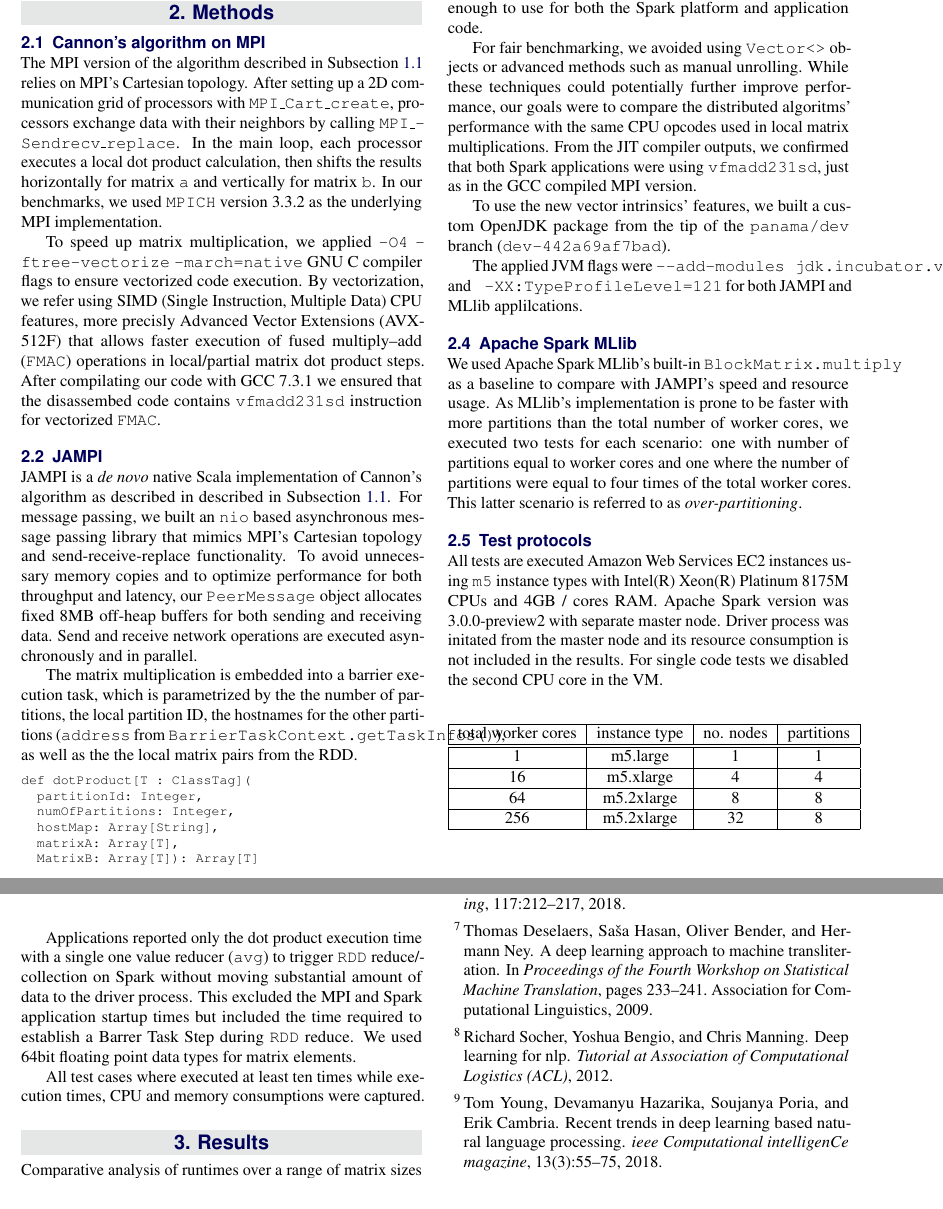
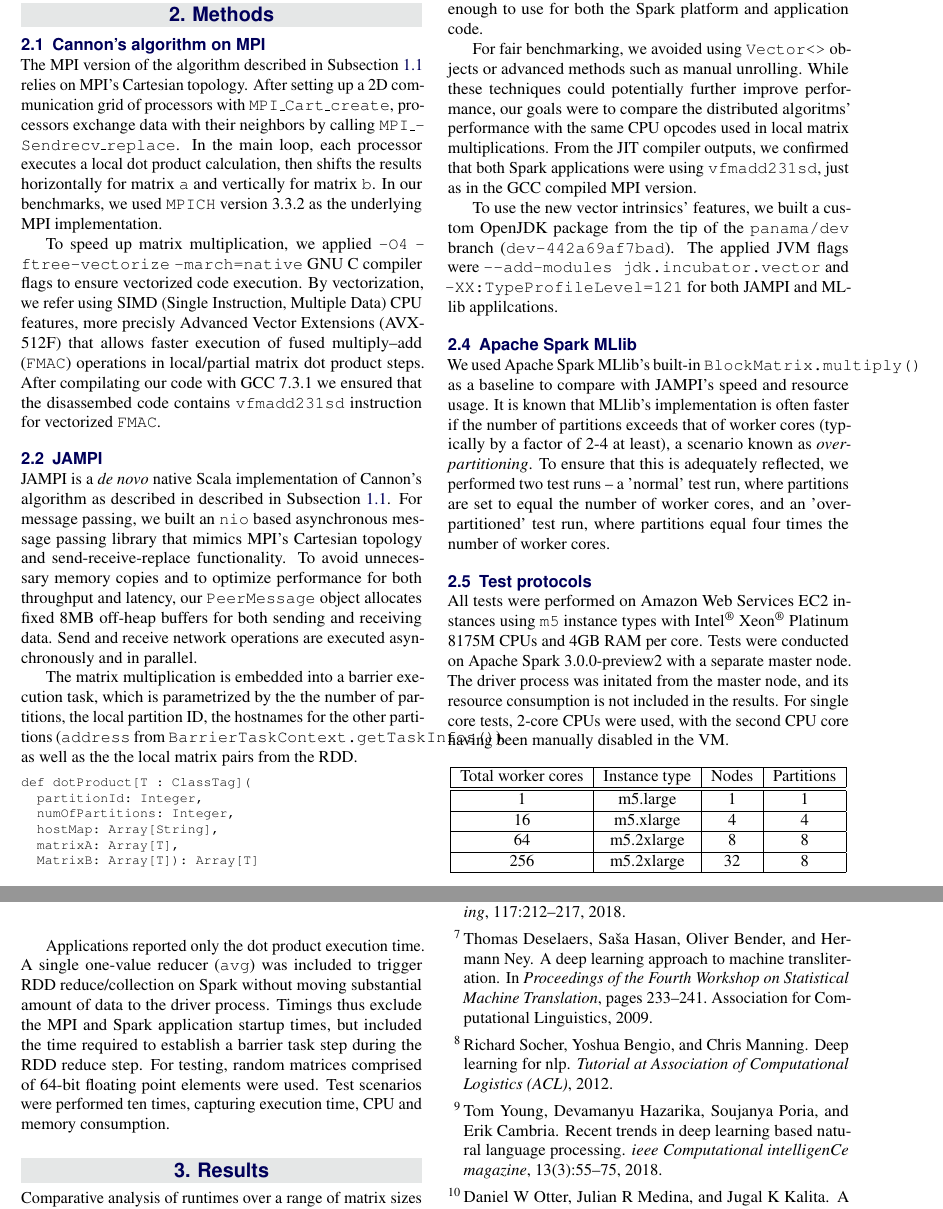
Before and after one commit to starschema/jampi-spark-dotmatrix, a LaTeX document (paper/jampi-spark-dotmatrix.tex): two parts of pages 3 and 4 of 5, joined at a grey line, cut so that both start at the same text. Compiled offline with pdfLaTeX; a LaTeX package or settings file that is missing is left out.

Commit message:
Edits (198-236).

```diff
--- a/paper/jampi-spark-dotmatrix.tex
+++ b/paper/jampi-spark-dotmatrix.tex
@@ -195,7 +195,7 @@ In order to achieve performance on par with the optimized MPI implementation for
 
 For fair benchmarking, we avoided using \texttt{Vector<>} objects or advanced methods such as manual unrolling. While these techniques could potentially further improve performance, our goals were to compare the distributed algoritms' performance with the same CPU opcodes used in local matrix multiplications. From the JIT compiler outputs, we confirmed that both Spark applications were using \texttt{vfmadd231sd}, just as in the GCC compiled MPI version.
 
-To use the new vector intrinsics' features, we built a custom OpenJDK package from the tip of the \texttt{panama/dev} branch (\texttt{dev-442a69af7bad}).
+To use the new vector intrinsics' features, we built a custom OpenJDK package from the tip of the \texttt{panama/dev} branch (\texttt{dev-442a69af7bad}). The applied JVM flags were \texttt{--add-modules jdk.incubator.vector} and \texttt{ -XX:TypeProfileLevel=121} for both JAMPI and MLlib applilcations.
 
 % 0x00007face057eaac:   vfmadd231sd %xmm2,%xmm0,%xmm1       ;*invokestatic fma {reexecute=0 rethrow=0 return_oop=0}
 % ; - com.starschema.jampi.blas.DotProductVector$::$anonfun$saxpy$1@12 (line 254)
@@ -205,24 +205,22 @@ To use the new vector intrinsics' features, we built a custom OpenJDK package fr
 % ; - com.starschema.jampi.blas.DotProductVector$::$anonfun$fastBuffered$2@35 (line 242)
 % ; - com.starschema.jampi.blas.DotProductVector$$$Lambda$5033/0x00000008019bc568::apply$mcVI$sp@29
 
-The applied JVM flags were \texttt{--add-modules jdk.incubator.vector} and \texttt{ -XX:TypeProfileLevel=121} for both JAMPI and MLlib applilcations.
-
 % subsection vector_panama (end)
 
 \subsection{Apache Spark MLlib}
 
-We used Apache Spark MLlib's built-in \texttt{BlockMatrix.multiply} as a baseline to compare with JAMPI's speed and resource usage. As MLlib's implementation is prone to be faster with more partitions than the total number of worker cores, we executed two tests for each scenario: one with number of partitions equal to worker cores and one where the number of partitions were equal to four times of the total worker cores. This latter scenario is referred to as \emph{over-partitioning}.
+We used Apache Spark MLlib's built-in \texttt{BlockMatrix.multiply()} as a baseline to compare with JAMPI's speed and resource usage. It is known that MLlib's implementation is often faster if the number of partitions exceeds that of worker cores (typically by a factor of 2-4 at least), a scenario known as \emph{over-partitioning}. To ensure that this is adequately reflected, we performed two test runs – a 'normal' test run, where partitions are set to equal the number of worker cores, and an 'over-partitioned' test run, where partitions equal four times the number of worker cores.
 
 \subsection{Test protocols} % (fold)
 \label{sub:test_protocols}
 
-All tests are executed Amazon Web Services EC2 instances using \texttt{m5} instance types with Intel(R) Xeon(R) Platinum 8175M CPUs and 4GB / cores RAM. Apache Spark version was 3.0.0-preview2 with separate master node. Driver process was initated from the master node and its resource consumption is not included in the results. For single code tests we disabled the second CPU core in the VM.
+All tests were performed on Amazon Web Services EC2 instances using \texttt{m5} instance types with Intel\textsuperscript{\textregistered} Xeon\textsuperscript{\textregistered} Platinum 8175M CPUs and 4GB RAM per core. Tests were conducted on Apache Spark 3.0.0-preview2 with a separate master node. The driver process was initated from the master node, and its resource consumption is not included in the results. For single core tests, 2-core CPUs were used, with the second CPU core having been manually disabled in the VM.
 
 
 \begin{center}
 	\begin{tabular}{ |c|c|c|c| }
 	 \hline
-	 total worker cores & instance type & no. nodes & partitions  \\
+	 Total worker cores & Instance type & Nodes & Partitions  \\
 	 \hline\hline
 	 1 & m5.large & 1 & 1 \\
 	 \hline
@@ -235,9 +233,7 @@ All tests are executed Amazon Web Services EC2 instances using \texttt{m5} insta
 	\end{tabular}
 \end{center}
 
-Applications reported only the dot product execution time with a single one value reducer (\texttt{avg}) to trigger \texttt{RDD} reduce/collection on Spark without moving substantial amount of data to the driver process. This excluded the MPI and Spark application startup times but included the time required to establish a Barrer Task Step during \texttt{RDD} reduce. We used 64bit floating point data types for matrix elements.
-
-All test cases where executed at least ten times while execution times, CPU and memory consumptions were captured.
+Applications reported only the dot product execution time. A single one-value reducer (\texttt{avg}) was included to trigger RDD reduce/collection on Spark without moving substantial amount of data to the driver process. Timings thus exclude the MPI and Spark application startup times, but included the time required to establish a barrier task step during the RDD reduce step. For testing, random matrices comprised of 64-bit floating point elements were used. Test scenarios were performed ten times, capturing execution time, CPU and memory consumption.
 
 % subsection test_protocols (end)
 
```
